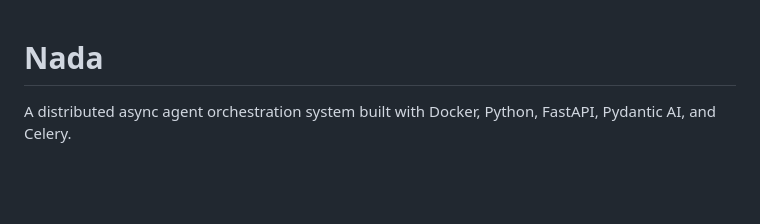
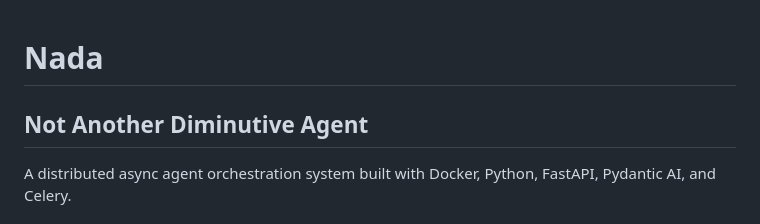
Before and after one commit to rosey99/nada, a Markdown page: README.md, the part around the change. Drawn GitHub-style; blank space fills up the shorter version.

```diff
--- a/README.md
+++ b/README.md
@@ -1,5 +1,5 @@
 # Nada
-
+## Not Another Diminutive Agent
 A distributed async agent orchestration system built with Docker, Python, FastAPI, Pydantic AI, and Celery.
 
 ## 🚀 Overview
```
